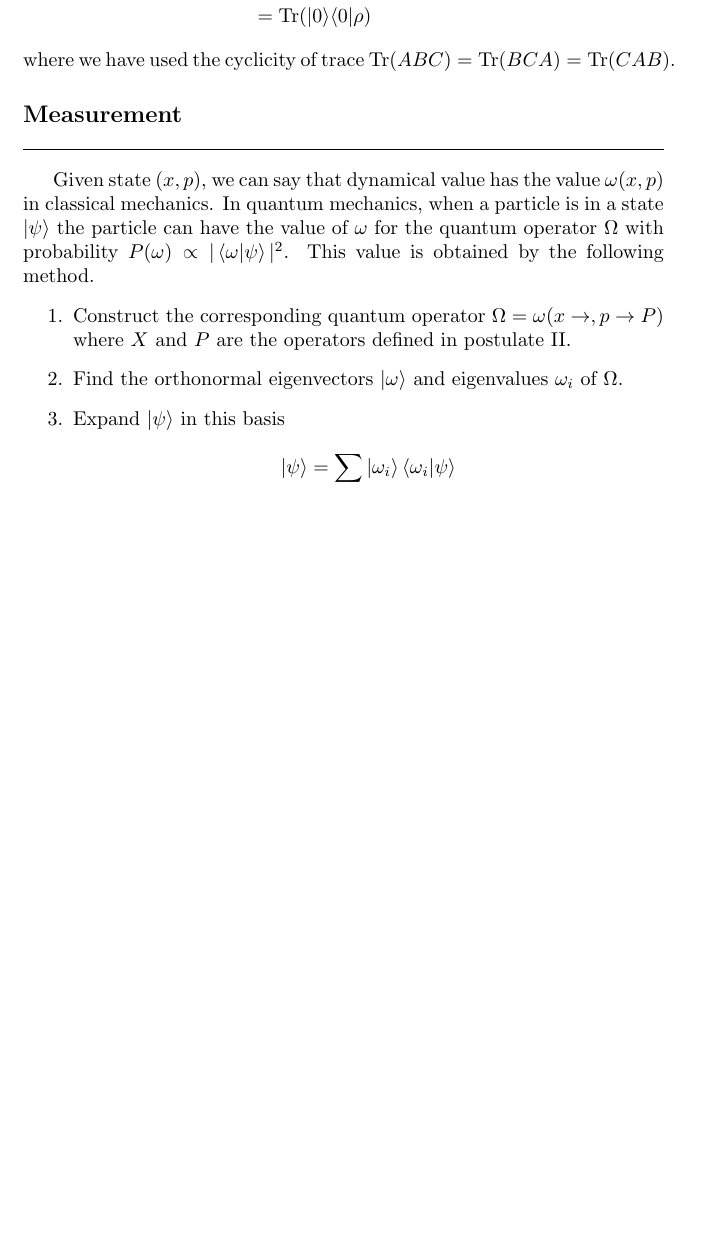
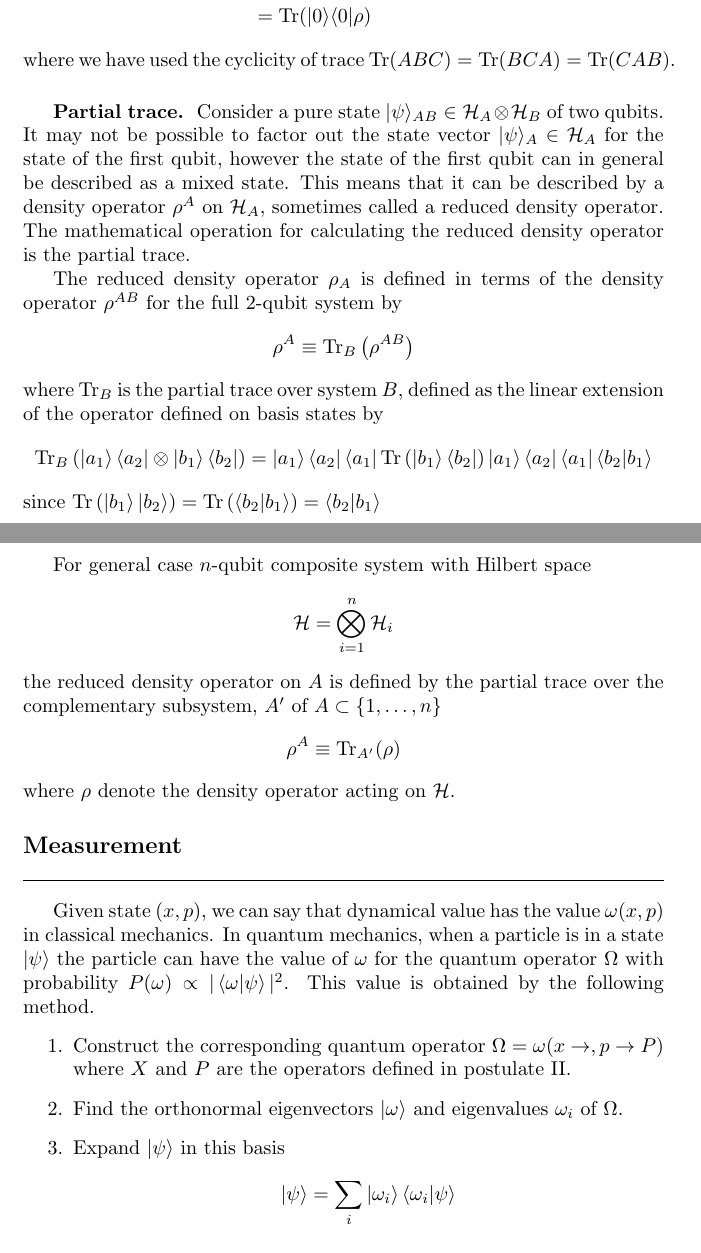
Before and after one commit to JohanesFaustus/QuantumMechanics, a LaTeX thesis (Main.tex, which reads Chapter/QM/Postulate/Pos.tex): part of page 87 of 148 before the commit and two parts of pages 87 and 88 of 148 after it, the two joined at a grey line, cut so that both start at the same text, the shorter picture padded with empty space. Compiled offline with pdfLaTeX.

Commit message:
added partial trace

```diff
--- a/Chapter/QM/Postulate/Pos.tex
+++ b/Chapter/QM/Postulate/Pos.tex
@@ -292,6 +292,33 @@ Since any number is the trace of a corresponding $1 \times 1$ matrix, we can als
                         & = \mathrm{Tr}( |0\rangle \langle 0| \rho )
 \end{align*}
 where we have used the cyclicity of trace $\mathrm{Tr}(ABC) = \mathrm{Tr}(BCA) = \mathrm{Tr}(CAB)$.
+
+\subsubsection{Partial trace.}
+
+Consider a pure state $|\psi\rangle_{AB} \in \mathcal{H}_A \otimes \mathcal{H}_B$ of two qubits.
+It may not be possible to factor out the state vector $|\psi\rangle_A \in \mathcal{H}_A$ for the state of the first qubit, however the state of the first qubit can in general be described as a mixed state.
+This means that it can be described by a density operator $\rho^A$ on $\mathcal{H}_A$, sometimes called a reduced density operator.
+The mathematical operation for calculating the reduced density operator is the partial trace.
+
+The reduced density operator $\rho_A$ is defined in terms of the density operator $\rho^{AB}$ for the full 2-qubit system by
+\begin{equation*}
+    \rho^A \equiv \mathrm{Tr}_B \left( \rho^{AB} \right)
+\end{equation*}
+where $\mathrm{Tr}_B$ is the partial trace over system $B$, defined as the linear extension of the operator deﬁned on basis states by
+\begin{equation*}
+    \mathrm{Tr}_B \left(\ket{a_1}\bra{a_2}\otimes \ket{b_1} \bra{b_2}  \right) = \ket{a_1}\bra{a_2} \bra{a_1}\mathrm{Tr}\left( \ket{b_1}\bra{b_2} \right)  \ket{a_1}\bra{a_2} \bra{a_1} \braket{b_2|b_1}
+\end{equation*}
+since $\mathrm{Tr}\left( \ket{b_1}\ket{b_2} \right) = \mathrm{Tr} \left( \braket{b_2|b_1} \right)=\braket{b_2|b_1} $
+
+For general case $n$-qubit composite system with Hilbert space
+\begin{equation*}
+    \mathcal{H} = \bigotimes_{i=1}^{n} \mathcal{H}_{i}
+\end{equation*}
+the reduced density operator on $A$ is defined by the partial trace over the complementary subsystem, ${A}'$ of $A \subset \{1, \ldots, n\}$
+\begin{equation*}
+    \rho^{A} \equiv \mathrm{Tr}_{{A}'}(\rho)
+\end{equation*}
+where $\rho$ denote the density operator acting on $\mathcal{H}$.
 
 \subsection{Measurement}
 Given state $(x,p)$, we can say that dynamical value has the value $\omega(x,p)$ in classical mechanics.
```
Also changed, not shown: Chapter/QM/Postulate/Pos.tex (10 more changed lines).
